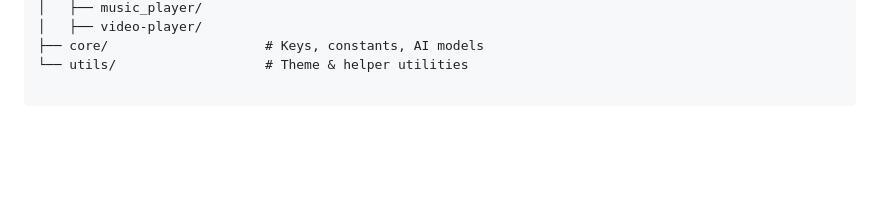
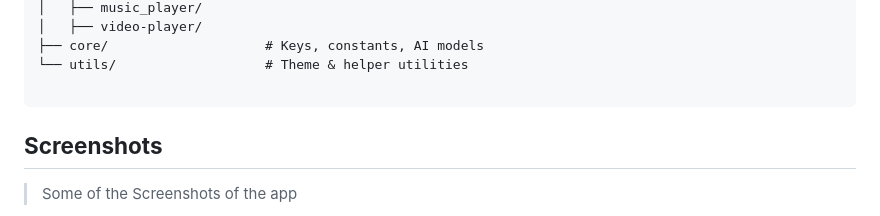
Before and after one commit to Md-LatifurRatul/emotion-playlist, a Markdown page: README.md, the part around one of its changes. GitHub-like rendering; blank space fills up the shorter version.

````diff
--- a/README.md
+++ b/README.md
@@ -67,4 +67,6 @@ lib/
 └── utils/                   # Theme & helper utilities
 
 ```
+## **Screenshots**
+> Some of the Screenshots of the app
 
````
Also changed, not shown: other parts of README.md (+8 -0 lines).
